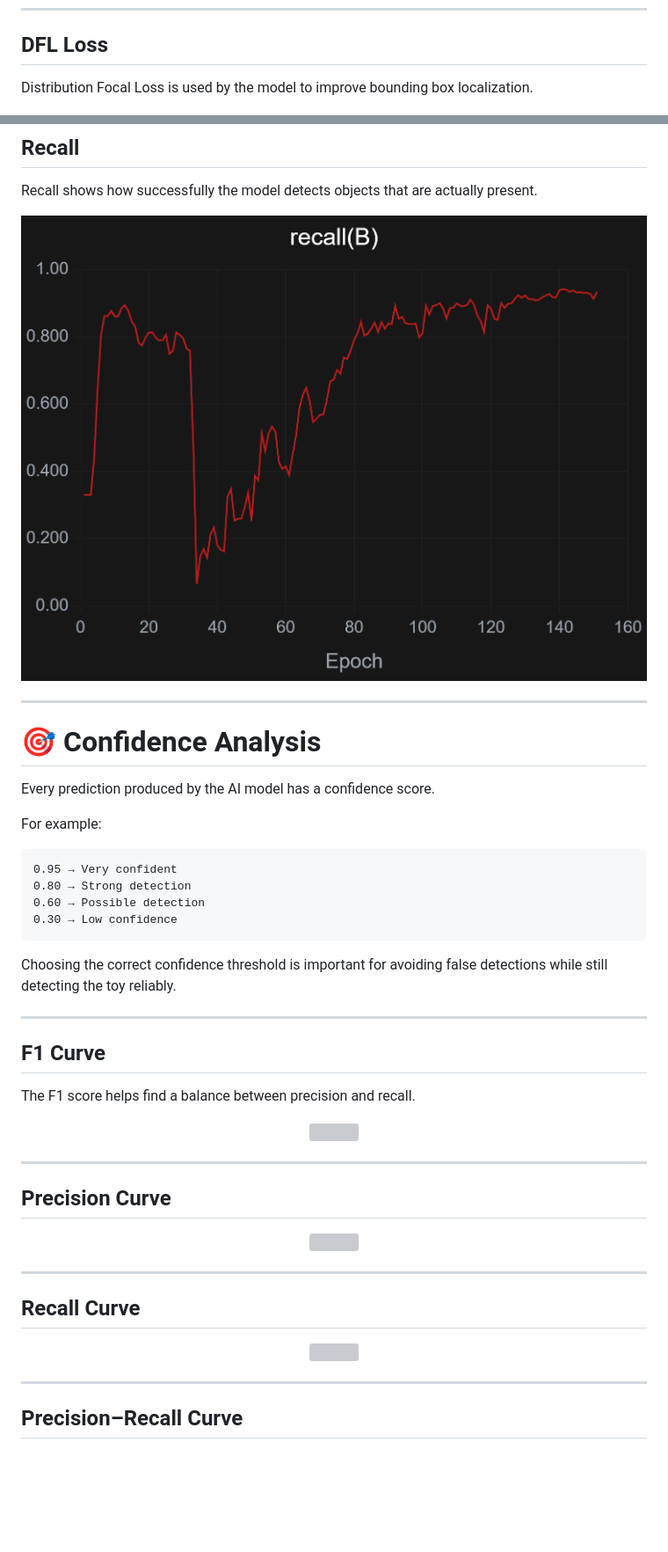
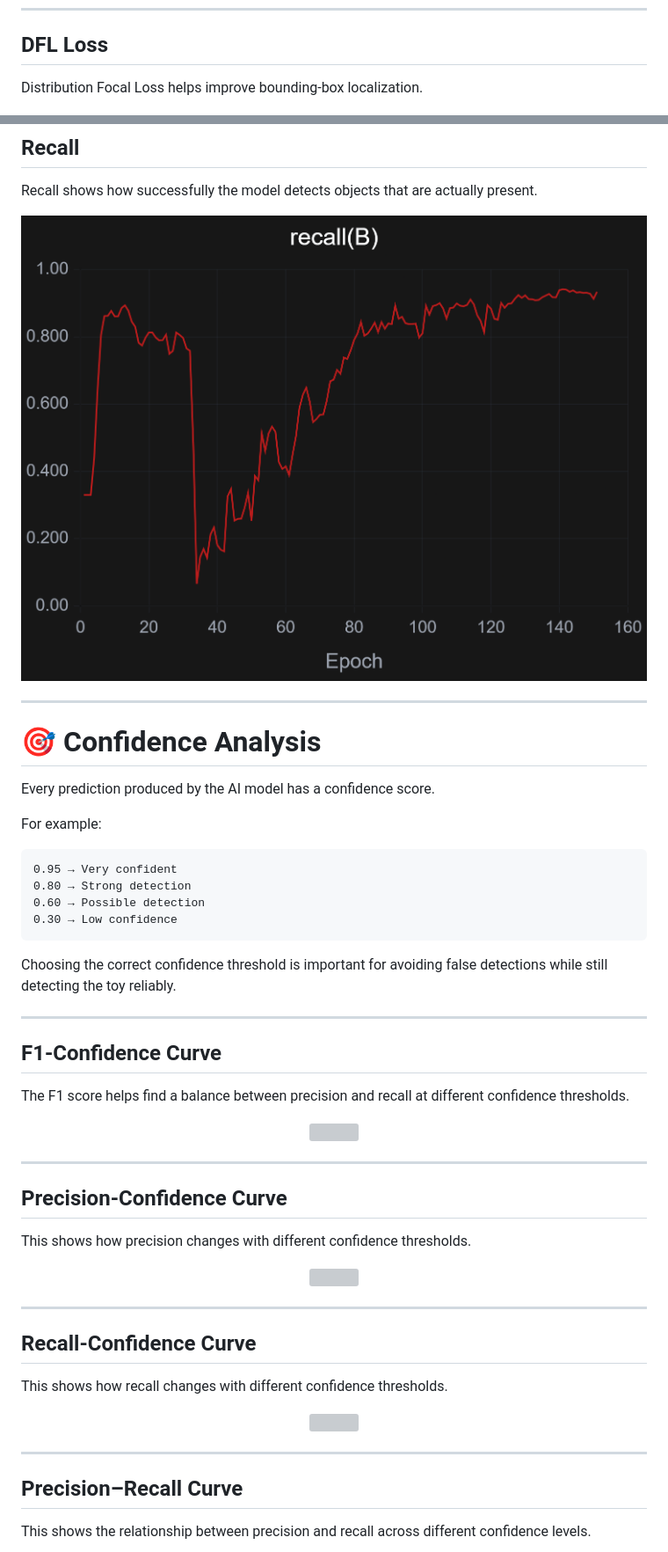
Before and after one commit to Karthi-1008/Phygital_Interaction, a Markdown page: README.md, 2 parts joined by grey strips. Shown at 88% size. Rendered like a GitHub page; blank space fills up the shorter version; grey boxes are pictures that could not be loaded.

`````diff
--- a/README.md
+++ b/README.md
@@ -216,7 +264,7 @@ Classification loss measures how well the model learns to distinguish between di
 
 ## DFL Loss
 
-Distribution Focal Loss is used by the model to improve bounding box localization.
+Distribution Focal Loss helps improve bounding-box localization.
 
 <p align="center">
   <img src="assets/images/dfl_loss.png" width="850"/>
@@ -265,7 +323,7 @@ Precision shows how many detected objects are actually correct.
 Recall shows how successfully the model detects objects that are actually present.
 
 <p align="center">
-  <img src="assets/images/recall(B).png" width="850"/>
+  <img src="assets/images/recall%28B%29.png" width="850"/>
 </p>
 
 ---
@@ -276,19 +334,19 @@ Every prediction produced by the AI model has a confidence score.
 
 For example:
 
-```text id="x6j5rd"
+```text
 0.95 → Very confident
 0.80 → Strong detection
 0.60 → Possible detection
 0.30 → Low confidence
-```
+````
 
 Choosing the correct confidence threshold is important for avoiding false detections while still detecting the toy reliably.
 
 ---
 
-## F1 Curve
+## F1-Confidence Curve
 
-The F1 score helps find a balance between precision and recall.
+The F1 score helps find a balance between precision and recall at different confidence thresholds.
 
 <p align="center">
@@ -297,6 +355,8 @@ The F1 score helps find a balance between precision and recall.
 
 ---
 
-## Precision Curve
+## Precision-Confidence Curve
+
+This shows how precision changes with different confidence thresholds.
 
 <p align="center">
@@ -305,6 +365,8 @@ The F1 score helps find a balance between precision and recall.
 
 ---
 
-## Recall Curve
+## Recall-Confidence Curve
+
+This shows how recall changes with different confidence thresholds.
 
 <p align="center">
@@ -315,4 +377,6 @@ The F1 score helps find a balance between precision and recall.
 
 ## Precision–Recall Curve
 
+This shows the relationship between precision and recall across different confidence levels.
+
 <p align="center">
`````
Also changed, not shown: other parts of README.md (+134 -55 lines).
